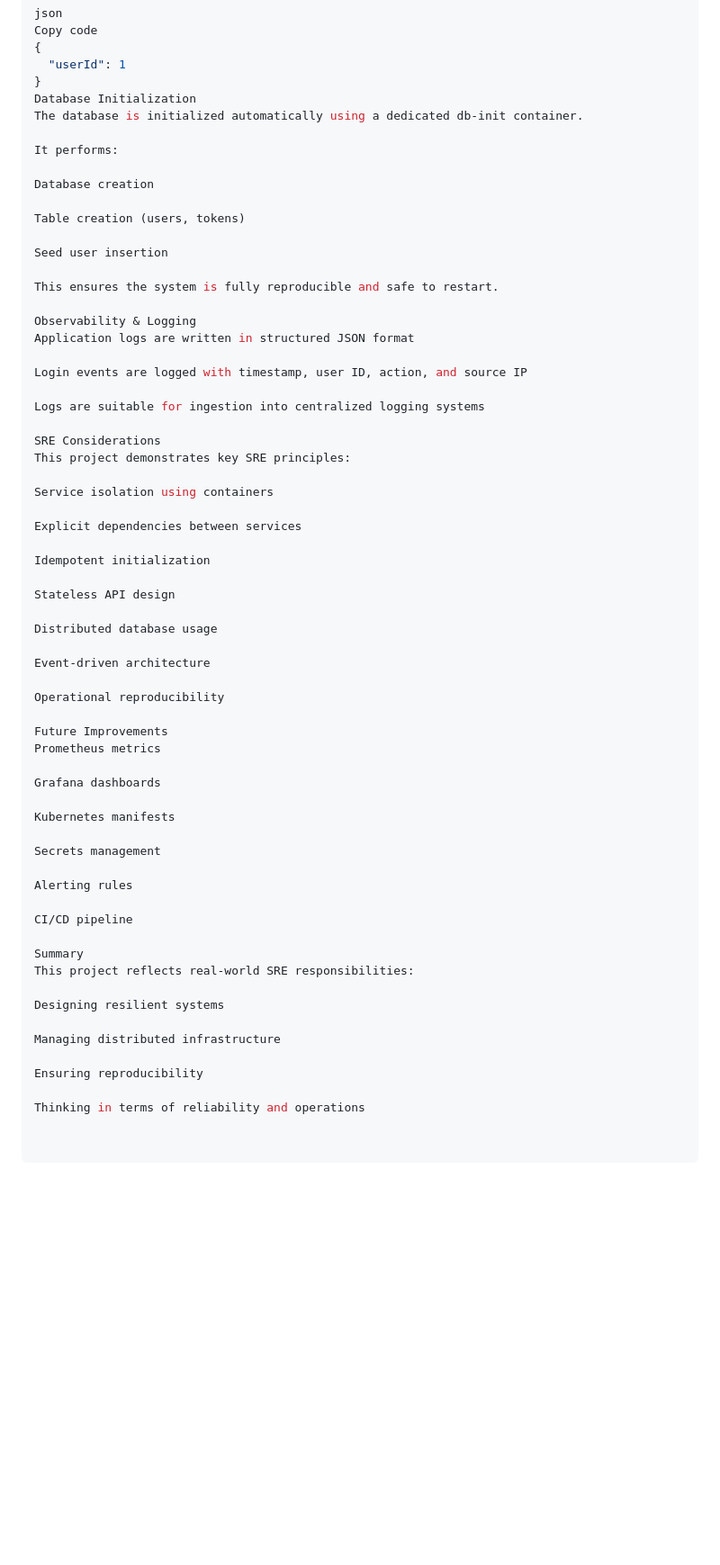
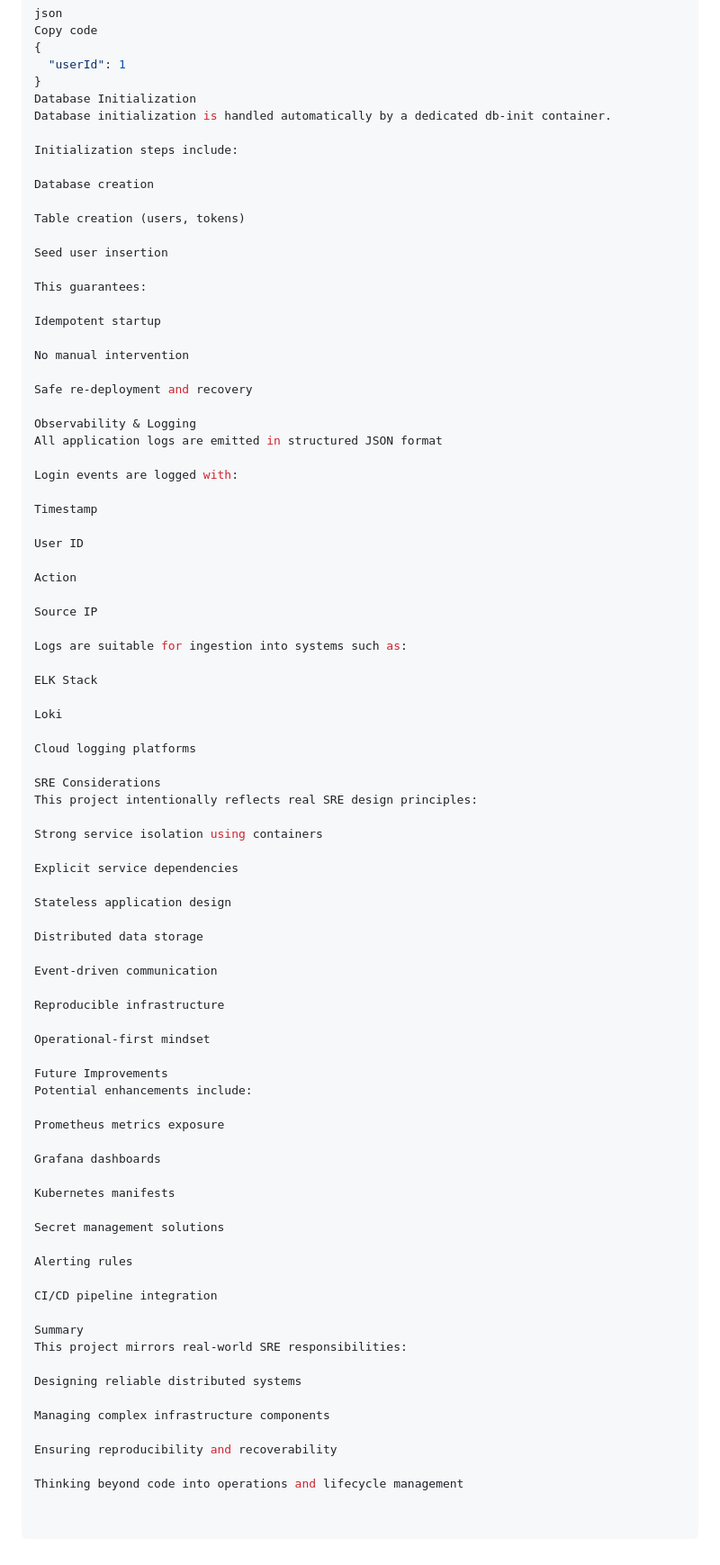
Before and after one commit to Afek333/fullstack-assignment, a Markdown page: README.md, the part around one of its changes. Shown at 90% size. Rendered like a GitHub page; blank space fills up the shorter version.

```diff
--- a/README.md
+++ b/README.md
@@ -141,9 +167,9 @@ Copy code
   "userId": 1
 }
 Database Initialization
-The database is initialized automatically using a dedicated db-init container.
+Database initialization is handled automatically by a dedicated db-init container.
 
-It performs:
+Initialization steps include:
 
 Database creation
 
@@ -151,52 +177,74 @@ Table creation (users, tokens)
 
 Seed user insertion
 
-This ensures the system is fully reproducible and safe to restart.
+This guarantees:
+
+Idempotent startup
+
+No manual intervention
+
+Safe re-deployment and recovery
 
 Observability & Logging
-Application logs are written in structured JSON format
+All application logs are emitted in structured JSON format
 
-Login events are logged with timestamp, user ID, action, and source IP
+Login events are logged with:
 
-Logs are suitable for ingestion into centralized logging systems
+Timestamp
+
+User ID
+
+Action
+
+Source IP
+
+Logs are suitable for ingestion into systems such as:
+
+ELK Stack
+
+Loki
+
+Cloud logging platforms
 
 SRE Considerations
-This project demonstrates key SRE principles:
+This project intentionally reflects real SRE design principles:
 
-Service isolation using containers
+Strong service isolation using containers
 
-Explicit dependencies between services
+Explicit service dependencies
 
-Idempotent initialization
+Stateless application design
 
-Stateless API design
+Distributed data storage
 
-Distributed database usage
+Event-driven communication
 
-Event-driven architecture
+Reproducible infrastructure
 
-Operational reproducibility
+Operational-first mindset
 
 Future Improvements
-Prometheus metrics
+Potential enhancements include:
+
+Prometheus metrics exposure
 
 Grafana dashboards
 
 Kubernetes manifests
 
-Secrets management
+Secret management solutions
 
 Alerting rules
 
-CI/CD pipeline
+CI/CD pipeline integration
 
 Summary
-This project reflects real-world SRE responsibilities:
+This project mirrors real-world SRE responsibilities:
 
-Designing resilient systems
+Designing reliable distributed systems
 
-Managing distributed infrastructure
+Managing complex infrastructure components
 
-Ensuring reproducibility
+Ensuring reproducibility and recoverability
 
-Thinking in terms of reliability and operations
+Thinking beyond code into operations and lifecycle management
```
Also changed, not shown: other parts of README.md (+50 -24 lines).
